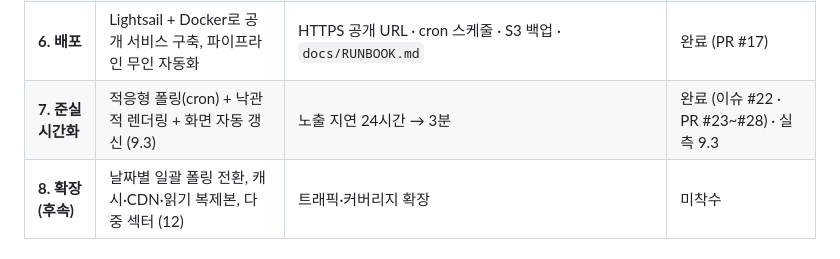
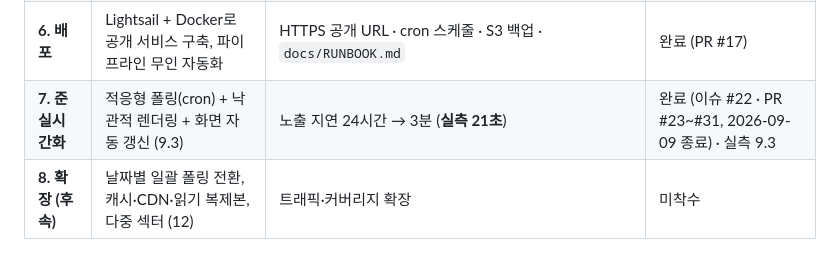
Before and after one commit to sonnyseokjun/DART-project, a Markdown page: PLAN.md, the part around the change. Drawn GitHub-style.

```diff
--- a/PLAN.md
+++ b/PLAN.md
@@ -364,7 +364,7 @@ DisclosureSummary (AI 요약)
 | **4. 품질·검증** | 숫자 대조, 면책 문구, 테스트, 사람 검수 워크플로우 | admin 검수 큐 | 완료 (PR #9) |
 | **5. 요약 자동 교정** | 단위 환산을 코드로 이관, 검증 실패 → 자동 미게시 | `units.py`·`verification.py`·`review_policy.py` | 완료 (PR #15) |
 | **6. 배포** | Lightsail + Docker로 공개 서비스 구축, 파이프라인 무인 자동화 | HTTPS 공개 URL · cron 스케줄 · S3 백업 · `docs/RUNBOOK.md` | 완료 (PR #17) |
-| **7. 준실시간화** | 적응형 폴링(cron) + 낙관적 렌더링 + 화면 자동 갱신 (9.3) | 노출 지연 24시간 → 3분 | 완료 (이슈 #22 · PR #23~#28) · 실측 9.3 |
+| **7. 준실시간화** | 적응형 폴링(cron) + 낙관적 렌더링 + 화면 자동 갱신 (9.3) | 노출 지연 24시간 → 3분 (**실측 21초**) | 완료 (이슈 #22 · PR #23~#31, 2026-09-09 종료) · 실측 9.3 |
 | **8. 확장 (후속)** | 날짜별 일괄 폴링 전환, 캐시·CDN·읽기 복제본, 다중 섹터 (12) | 트래픽·커버리지 확장 | 미착수 |
 
 ### 9.1 로드맵 변경 이력
```
Also changed, not shown: CLAUDE.md (+1 -1 lines).
